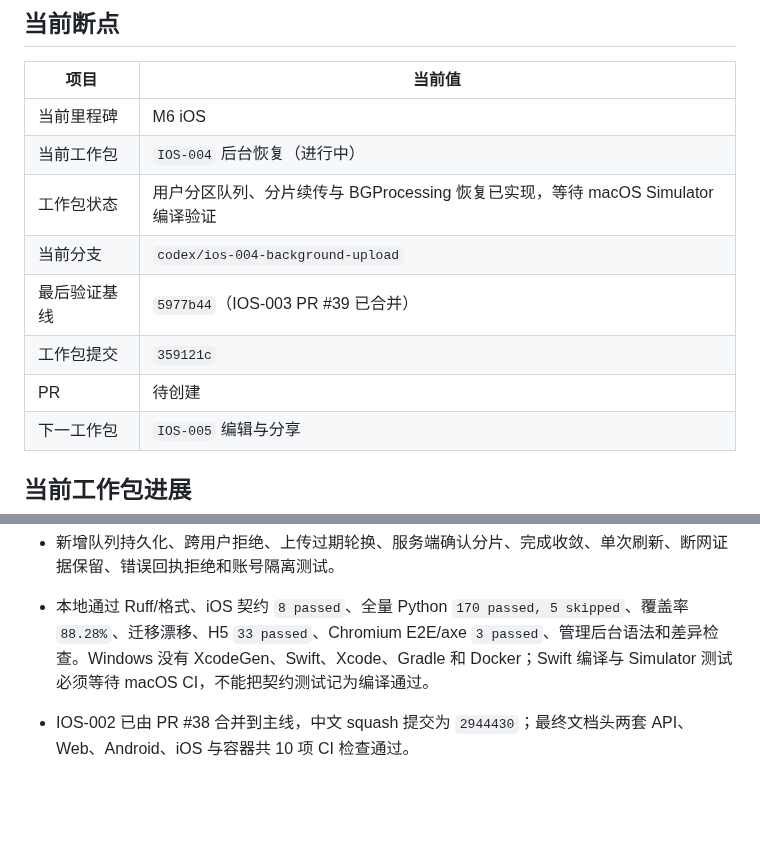
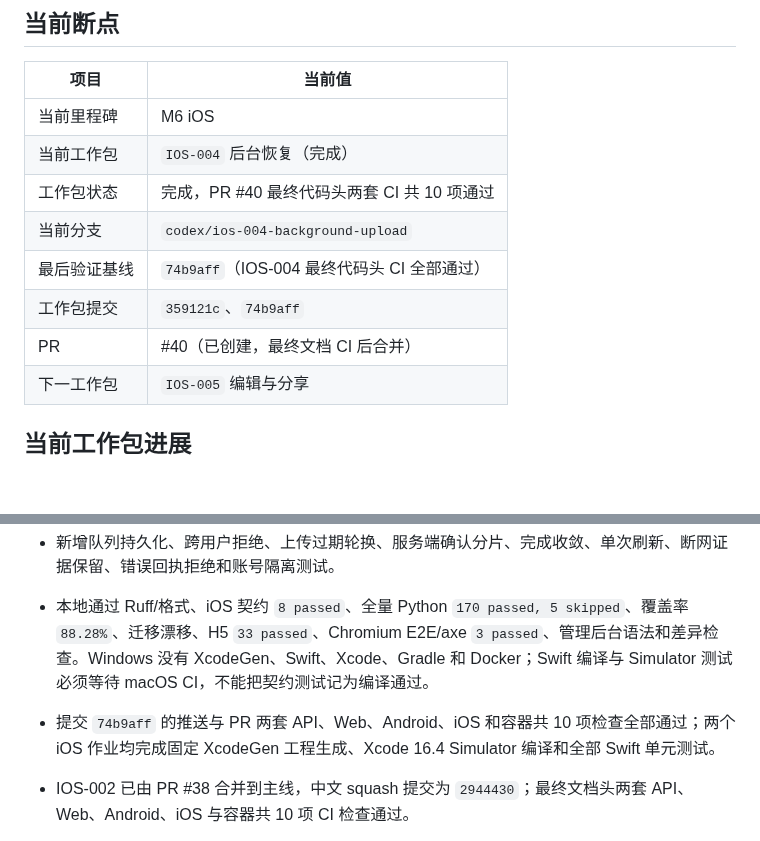
Before and after one commit to j4meshub/SmartScan, a Markdown page: docs/CODEX_PROGRESS.md, 2 parts joined by grey strips. Drawn GitHub-style; blank space fills up the shorter version.

Commit message:
docs: 完成 iOS 后台续传工作包
记录 PR #40 两套十项 CI 全部通过，并保留真实后台调度与弱网场景的人工验收门禁。

```diff
--- a/docs/CODEX_PROGRESS.md
+++ b/docs/CODEX_PROGRESS.md
@@ -7,12 +7,12 @@
 | 项目 | 当前值 |
 |---|---|
 | 当前里程碑 | M6 iOS |
-| 当前工作包 | `IOS-004` 后台恢复（进行中） |
-| 工作包状态 | 用户分区队列、分片续传与 BGProcessing 恢复已实现，等待 macOS Simulator 编译验证 |
+| 当前工作包 | `IOS-004` 后台恢复（完成） |
+| 工作包状态 | 完成，PR #40 最终代码头两套 CI 共 10 项通过 |
 | 当前分支 | `codex/ios-004-background-upload` |
-| 最后验证基线 | `5977b44`（IOS-003 PR #39 已合并） |
-| 工作包提交 | `359121c` |
-| PR | 待创建 |
+| 最后验证基线 | `74b9aff`（IOS-004 最终代码头 CI 全部通过） |
+| 工作包提交 | `359121c`、`74b9aff` |
+| PR | #40（已创建，最终文档 CI 后合并） |
 | 下一工作包 | `IOS-005` 编辑与分享 |
 
 ## 当前工作包进展
@@ -25,6 +25,7 @@
 - 拍照成功后先保存不可变原图，再持久化入队并触发前台处理/后台调度；界面区分“已保存并入队”和“原图已保存但入队失败”。
 - 新增队列持久化、跨用户拒绝、上传过期轮换、服务端确认分片、完成收敛、单次刷新、断网证据保留、错误回执拒绝和账号隔离测试。
 - 本地通过 Ruff/格式、iOS 契约 `8 passed`、全量 Python `170 passed, 5 skipped`、覆盖率 `88.28%`、迁移漂移、H5 `33 passed`、Chromium E2E/axe `3 passed`、管理后台语法和差异检查。Windows 没有 XcodeGen、Swift、Xcode、Gradle 和 Docker；Swift 编译与 Simulator 测试必须等待 macOS CI，不能把契约测试记为编译通过。
+- 提交 `74b9aff` 的推送与 PR 两套 API、Web、Android、iOS 和容器共 10 项检查全部通过；两个 iOS 作业均完成固定 XcodeGen 工程生成、Xcode 16.4 Simulator 编译和全部 Swift 单元测试。
 
 - IOS-002 已由 PR #38 合并到主线，中文 squash 提交为 `2944430`；最终文档头两套 API、Web、Android、iOS 与容器共 10 项 CI 检查通过。
 - IOS-003 三个首页模式已进入同一 AVFoundation 后摄拍摄页，包含权限、预览、点按对焦、曝光补偿、手动快门和连续拍摄状态机；质量警告不禁用快门。
```
Also changed, not shown: docs/CODEX_EXECUTION_PLAN.md (+1 -1 lines).
